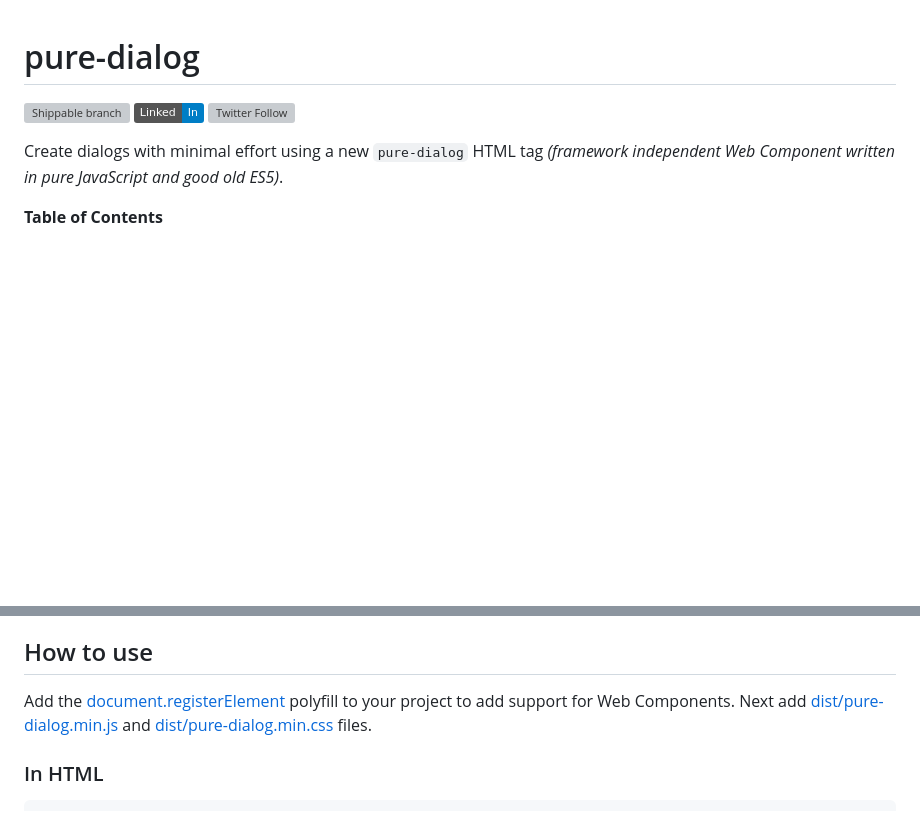
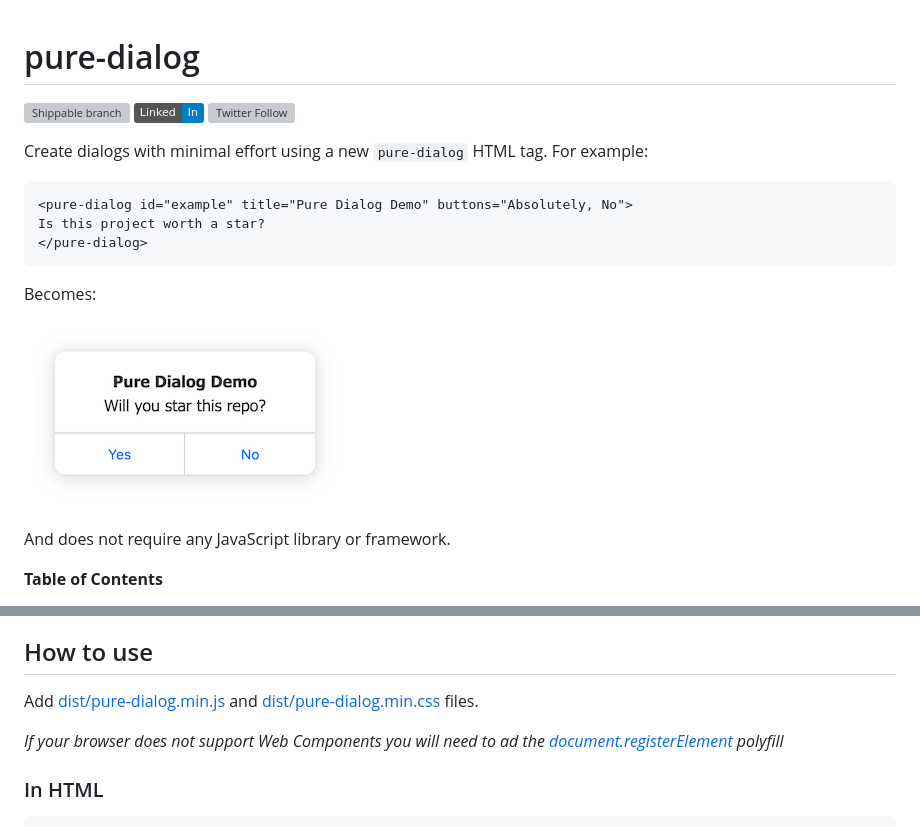
Before and after one commit to john-doherty/pure-dialog, a Markdown page: README.MD, 2 parts joined by grey strips. GitHub-like rendering; pictures changed too: docs/screenshot.png (added); badges without logos; blank space fills up the shorter version; grey boxes are pictures that could not be loaded.

Commit message:
Added screenshot and updated read me

````diff
--- a/README.MD
+++ b/README.MD
@@ -2,7 +2,19 @@
 
 [![Shippable branch](https://img.shields.io/shippable/594ab4e4febbde0700daa804/master.svg)](https://app.shippable.com/projects/594ab4e4febbde0700daa804) [![Linked In](https://img.shields.io/badge/Linked-In-blue.svg)](https://www.linkedin.com/in/john-i-doherty) [![Twitter Follow](https://img.shields.io/twitter/follow/CambridgeMVP.svg?style=social&label=Twitter&style=plastic)](https://twitter.com/CambridgeMVP)
 
-Create dialogs with minimal effort using a new `pure-dialog` HTML tag _(framework independent Web Component written in pure JavaScript and good old ES5)_.
+Create dialogs with minimal effort using a new `pure-dialog` HTML tag. For example:
+
+```html
+<pure-dialog id="example" title="Pure Dialog Demo" buttons="Absolutely, No">
+Is this project worth a star?
+</pure-dialog>
+```
+
+Becomes:
+
+![Screenshot](/docs/screenshot.png)
+
+And does not require any JavaScript library or framework.
 
 **Table of Contents**
 
@@ -22,7 +34,9 @@ Create dialogs with minimal effort using a new `pure-dialog` HTML tag _(framewor
 
 ## How to use
 
-Add the [document.registerElement](polyfills/document-register-element.js) polyfill to your project to add support for Web Components. Next add  [dist/pure-dialog.min.js](dist/pure-dialog.min.js) and [dist/pure-dialog.min.css](dist/pure-dialog.min.css) files.
+Add  [dist/pure-dialog.min.js](dist/pure-dialog.min.js) and [dist/pure-dialog.min.css](dist/pure-dialog.min.css) files.
+
+_If your browser does not support Web Components you will need to ad the  [document.registerElement](polyfills/document-register-element.js) polyfill_
 
 ### In HTML
 
````
